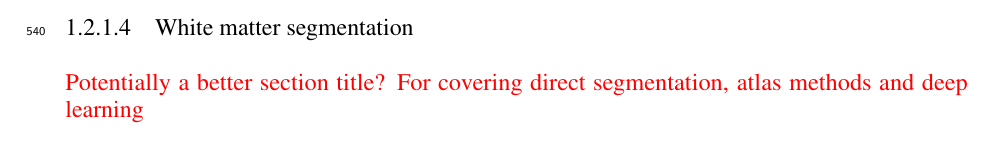
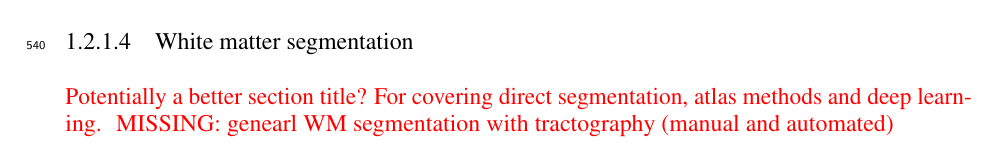
Before and after one commit to fionaEyoung/Thesis, a LaTeX thesis (src/Main.tex, which reads src/Introduction/LitReview.tex): part of page 17 of 21, cut so that both start at the same text. Compiled offline with pdfLaTeX.

Commit message:
💭 Missing section marker: WMS

```diff
--- a/src/Introduction/LitReview.tex
+++ b/src/Introduction/LitReview.tex
@@ -108,7 +108,8 @@ There have also been recent developments in the application of machine learning
 
 \subsubsection{White matter segmentation}
 
-\note{Potentially a better section title? For covering direct segmentation, atlas methods and deep learning}
+\note{Potentially a better section title? For covering direct segmentation, atlas methods and deep learning.}
+\note{MISSING: genearl WM segmentation with tractography (manual and automated)}
 
 \paragraph{Streamline free white matter segmentation}
 
```
